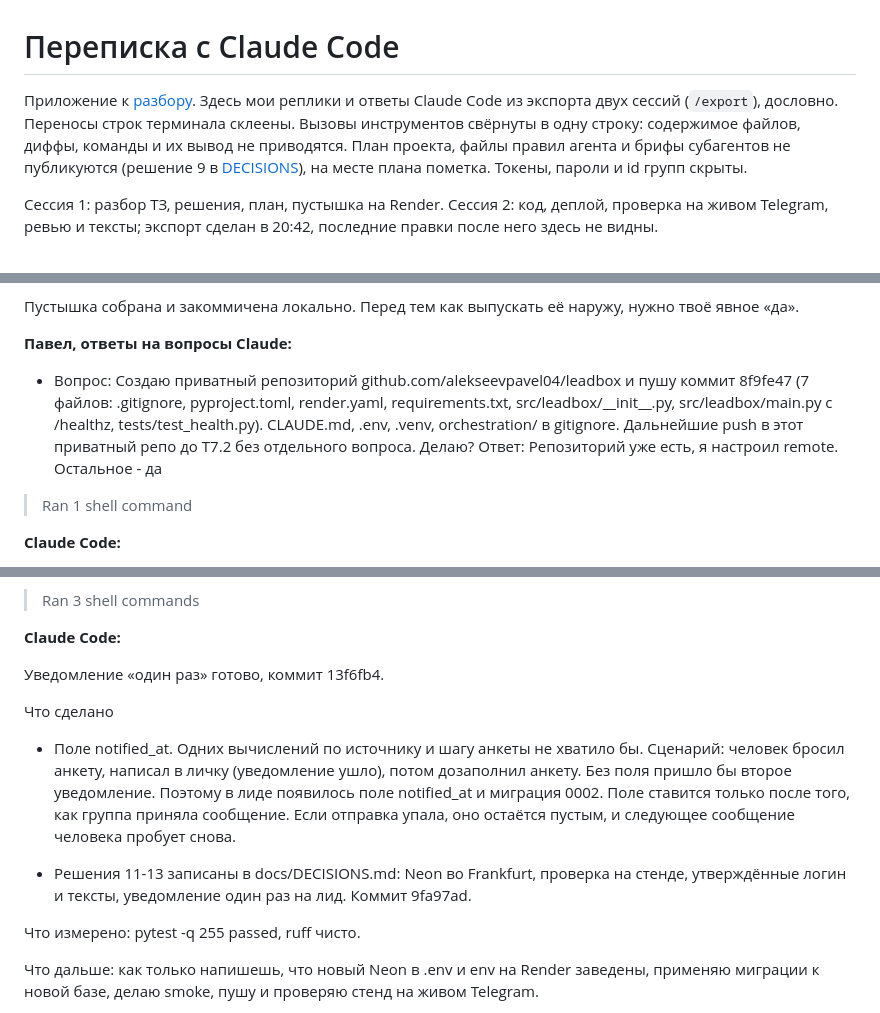
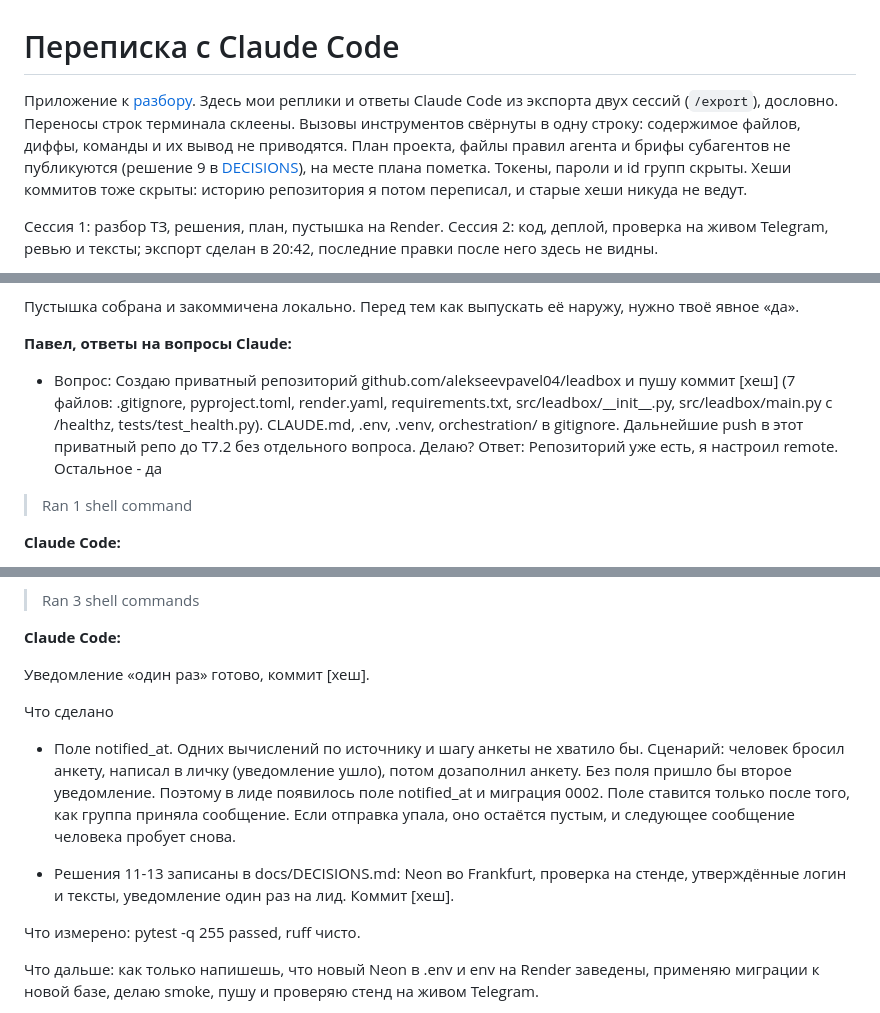
Before and after one commit to alekseevpavel04/leadbox, a Markdown page: docs/PROMPTS.md, 3 parts joined by grey strips. Drawn GitHub-style.

```diff
--- a/docs/PROMPTS.md
+++ b/docs/PROMPTS.md
@@ -1,6 +1,6 @@
 # Переписка с Claude Code
 
-Приложение к [разбору](REVIEW.md). Здесь мои реплики и ответы Claude Code из экспорта двух сессий (`/export`), дословно. Переносы строк терминала склеены. Вызовы инструментов свёрнуты в одну строку: содержимое файлов, диффы, команды и их вывод не приводятся. План проекта, файлы правил агента и брифы субагентов не публикуются (решение 9 в [DECISIONS](DECISIONS.md)), на месте плана пометка. Токены, пароли и id групп скрыты.
+Приложение к [разбору](REVIEW.md). Здесь мои реплики и ответы Claude Code из экспорта двух сессий (`/export`), дословно. Переносы строк терминала склеены. Вызовы инструментов свёрнуты в одну строку: содержимое файлов, диффы, команды и их вывод не приводятся. План проекта, файлы правил агента и брифы субагентов не публикуются (решение 9 в [DECISIONS](DECISIONS.md)), на месте плана пометка. Токены, пароли и id групп скрыты. Хеши коммитов тоже скрыты: историю репозитория я потом переписал, и старые хеши никуда не ведут.
 
 Сессия 1: разбор ТЗ, решения, план, пустышка на Render. Сессия 2: код, деплой, проверка на живом Telegram, ревью и тексты; экспорт сделан в 20:42, последние правки после него здесь не видны.
 
@@ -175,7 +175,7 @@ _[Я утвердил план. Текст плана не приводится
 
 **Павел, ответы на вопросы Claude:**
 
-- Вопрос: Создаю приватный репозиторий github.com/alekseevpavel04/leadbox и пушу коммит 8f9fe47 (7 файлов: .gitignore, pyproject.toml, render.yaml, requirements.txt, src/leadbox/\_\_init\_\_.py, src/leadbox/main.py с /healthz, tests/test\_health.py). CLAUDE.md, .env, .venv, orchestration/ в gitignore. Дальнейшие push в этот приватный репо до T7.2 без отдельного вопроса. Делаю?
+- Вопрос: Создаю приватный репозиторий github.com/alekseevpavel04/leadbox и пушу коммит [хеш] (7 файлов: .gitignore, pyproject.toml, render.yaml, requirements.txt, src/leadbox/\_\_init\_\_.py, src/leadbox/main.py с /healthz, tests/test\_health.py). CLAUDE.md, .env, .venv, orchestration/ в gitignore. Дальнейшие push в этот приватный репо до T7.2 без отдельного вопроса. Делаю?
   Ответ: Репозиторий уже есть, я настроил remote. Остальное - да
 
 > Ran 1 shell command
@@ -833,13 +833,13 @@ smoke Render в Огайо: меняю render.yaml и PUBLIC\_BASE\_URL
 
 **Claude Code:**
 
-Уведомление «один раз» готово, коммит 13f6fb4.
+Уведомление «один раз» готово, коммит [хеш].
 
 Что сделано
 
 - Поле notified\_at. Одних вычислений по источнику и шагу анкеты не хватило бы. Сценарий: человек бросил анкету, написал в личку (уведомление ушло), потом дозаполнил анкету. Без поля пришло бы второе уведомление. Поэтому в лиде появилось поле notified\_at и миграция 0002. Поле ставится только после того, как группа приняла сообщение. Если отправка упала, оно остаётся пустым, и следующее сообщение человека пробует снова.
 
-- Решения 11-13 записаны в docs/DECISIONS.md: Neon во Frankfurt, проверка на стенде, утверждённые логин и тексты, уведомление один раз на лид. Коммит 9fa97ad.
+- Решения 11-13 записаны в docs/DECISIONS.md: Neon во Frankfurt, проверка на стенде, утверждённые логин и тексты, уведомление один раз на лид. Коммит [хеш].
 
 Что измерено: pytest -q 255 passed, ruff чисто.
 
```
Also changed, not shown: other parts of docs/PROMPTS.md (+11 -11 lines).
